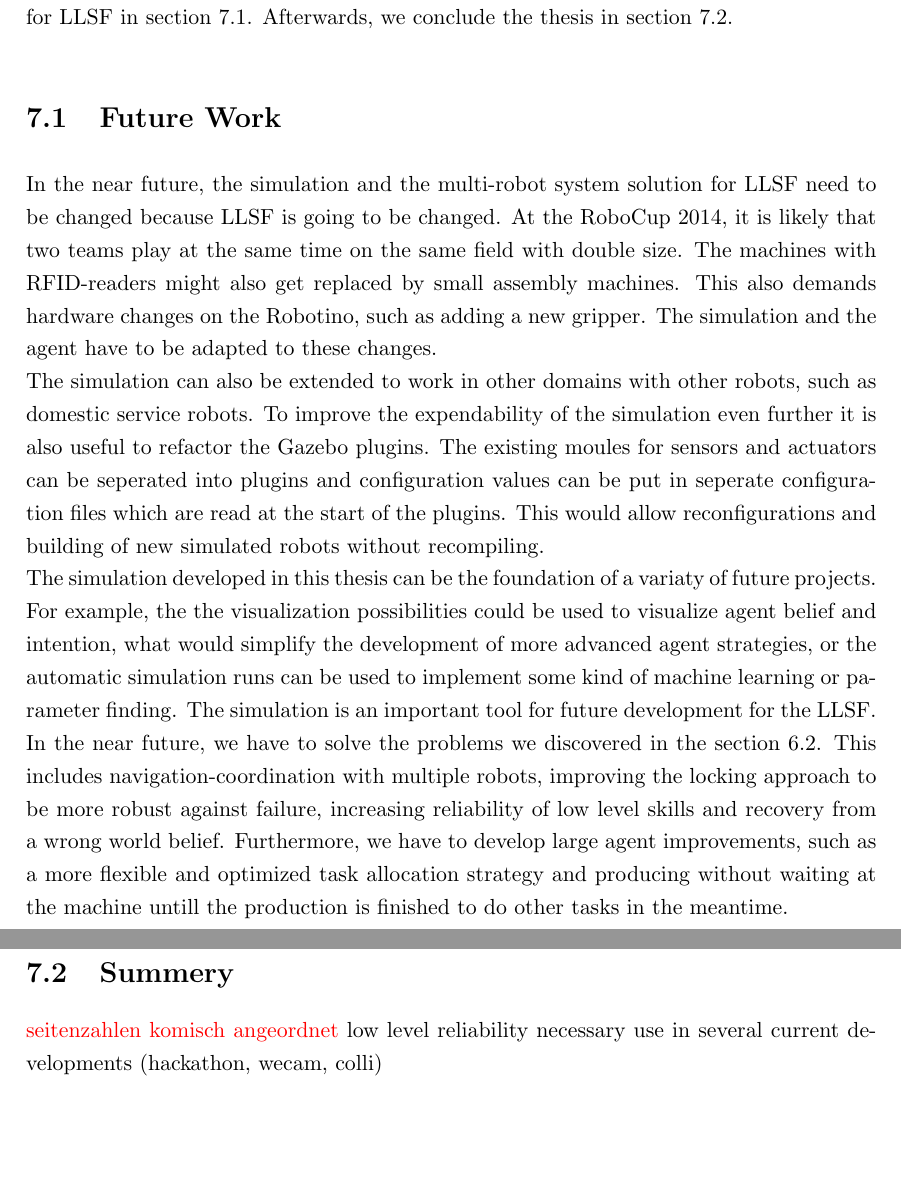
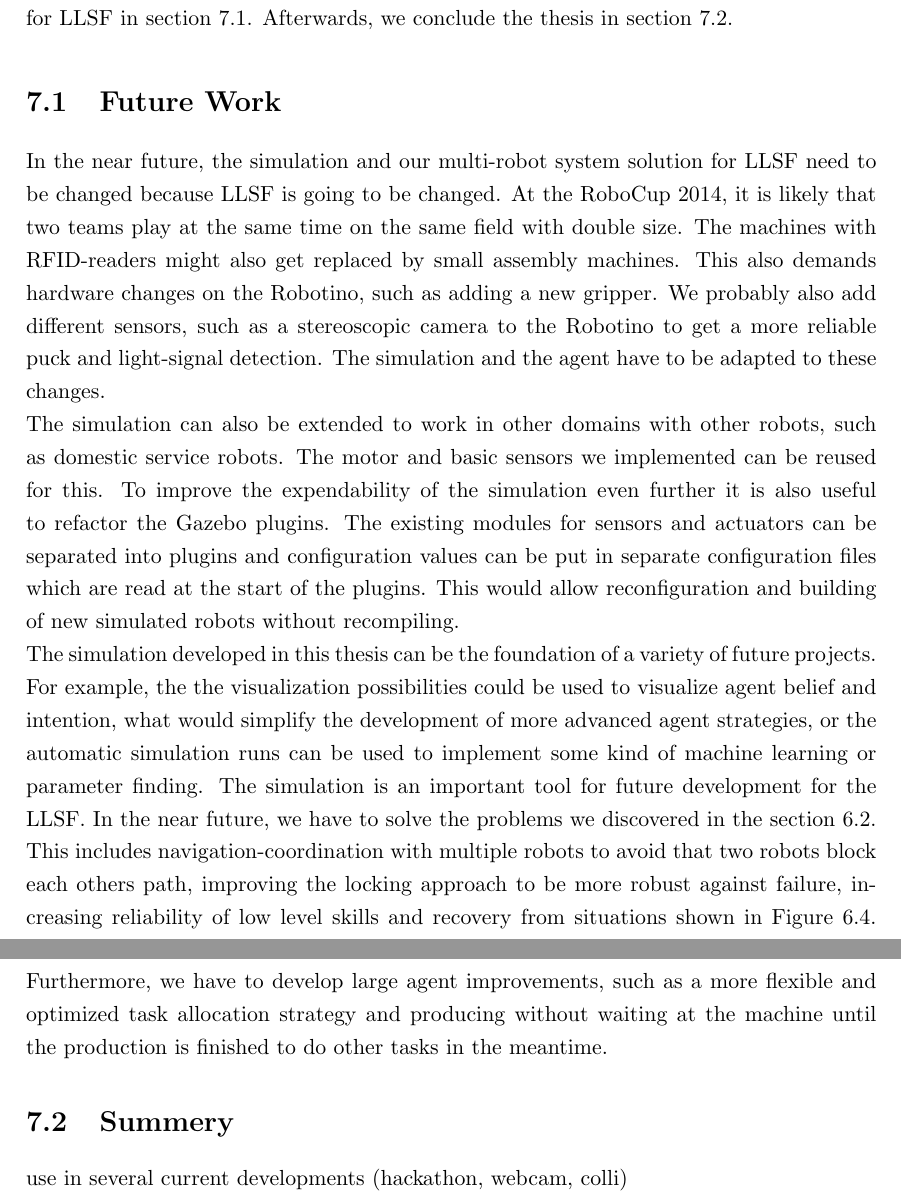
Before and after one commit to zwilling/bachelor-thesis-llsf-simulation-fawkes-gazebo, a LaTeX thesis (thesis.tex, which reads summery_future_work.tex): two parts of pages 63 and 64 of 68, joined at a grey line, cut so that both start at the same text, the shorter picture padded with empty space. Compiled offline with pdfLaTeX.

Commit message:
future work: finished first version

```diff
--- a/summery_future_work.tex
+++ b/summery_future_work.tex
@@ -4,13 +4,11 @@ In this chapter, we show possible future work on the simulation and our multi-ro
 
 \section{Future Work}
 \label{sec:future_work}
-In the near future, the simulation and the multi-robot system solution for LLSF need to be changed because LLSF is going to be changed. At the RoboCup 2014, it is likely that two teams play at the same time on the same field with double size. The machines with RFID-readers might also get replaced by small assembly machines. This also demands hardware changes on the Robotino, such as adding a new gripper. The simulation and the agent have to be adapted to these changes.\\
-The simulation can also be extended to work in other domains with other robots, such as domestic service robots. To improve the expendability of the simulation even further it is also useful to refactor the Gazebo plugins. The existing moules for sensors and actuators can be seperated into plugins and configuration values can be put in seperate configuration files which are read at the start of the plugins. This would allow reconfigurations and building of new simulated robots without recompiling.\\
-The simulation developed in this thesis can be the foundation of a variaty of future projects. For example, the the visualization possibilities could be used to visualize agent belief and intention, what would simplify the development of more advanced agent strategies, or the automatic simulation runs can be used to implement some kind of machine learning or parameter finding. The simulation is an important tool for future development for the LLSF. In the near future, we have to solve the problems we discovered in the section~\ref{sec:multi_robot_strategies}. This includes navigation-coordination with multiple robots, improving the locking approach to be more robust against failure, increasing reliability of low level skills and recovery from a wrong world belief. Furthermore, we have to develop large agent improvements, such as a more flexible and optimized task allocation strategy and producing without waiting at the machine untill the production is finished to do other tasks in the meantime.
+In the near future, the simulation and our multi-robot system solution for LLSF need to be changed because LLSF is going to be changed. At the RoboCup 2014, it is likely that two teams play at the same time on the same field with double size. The machines with RFID-readers might also get replaced by small assembly machines. This also demands hardware changes on the Robotino, such as adding a new gripper. We probably also add different sensors, such as a stereoscopic camera to the Robotino to get a more reliable puck and light-signal detection. The simulation and the agent have to be adapted to these changes.\\
+The simulation can also be extended to work in other domains with other robots, such as domestic service robots. The motor and basic sensors we implemented can be reused for this. To improve the expendability of the simulation even further it is also useful to refactor the Gazebo plugins. The existing modules for sensors and actuators can be separated into plugins and configuration values can be put in separate configuration files which are read at the start of the plugins. This would allow reconfiguration and building of new simulated robots without recompiling.\\
+The simulation developed in this thesis can be the foundation of a variety of future projects. For example, the the visualization possibilities could be used to visualize agent belief and intention, what would simplify the development of more advanced agent strategies, or the automatic simulation runs can be used to implement some kind of machine learning or parameter finding. The simulation is an important tool for future development for the LLSF. In the near future, we have to solve the problems we discovered in the section~\ref{sec:multi_robot_strategies}. This includes navigation-coordination with multiple robots to avoid that two robots block each others path, improving the locking approach to be more robust against failure, increasing reliability of low level skills and recovery from situations shown in Figure~\ref{fig:fails}. Furthermore, we have to develop large agent improvements, such as a more flexible and optimized task allocation strategy and producing without waiting at the machine until the production is finished to do other tasks in the meantime.
 
 \section{Summery}
 \label{sec:summery}
 
-\textcolor{red}{seitenzahlen komisch angeordnet}
-low level reliability necessary
-use in several current developments (hackathon, wecam, colli)
+use in several current developments (hackathon, webcam, colli)
```
